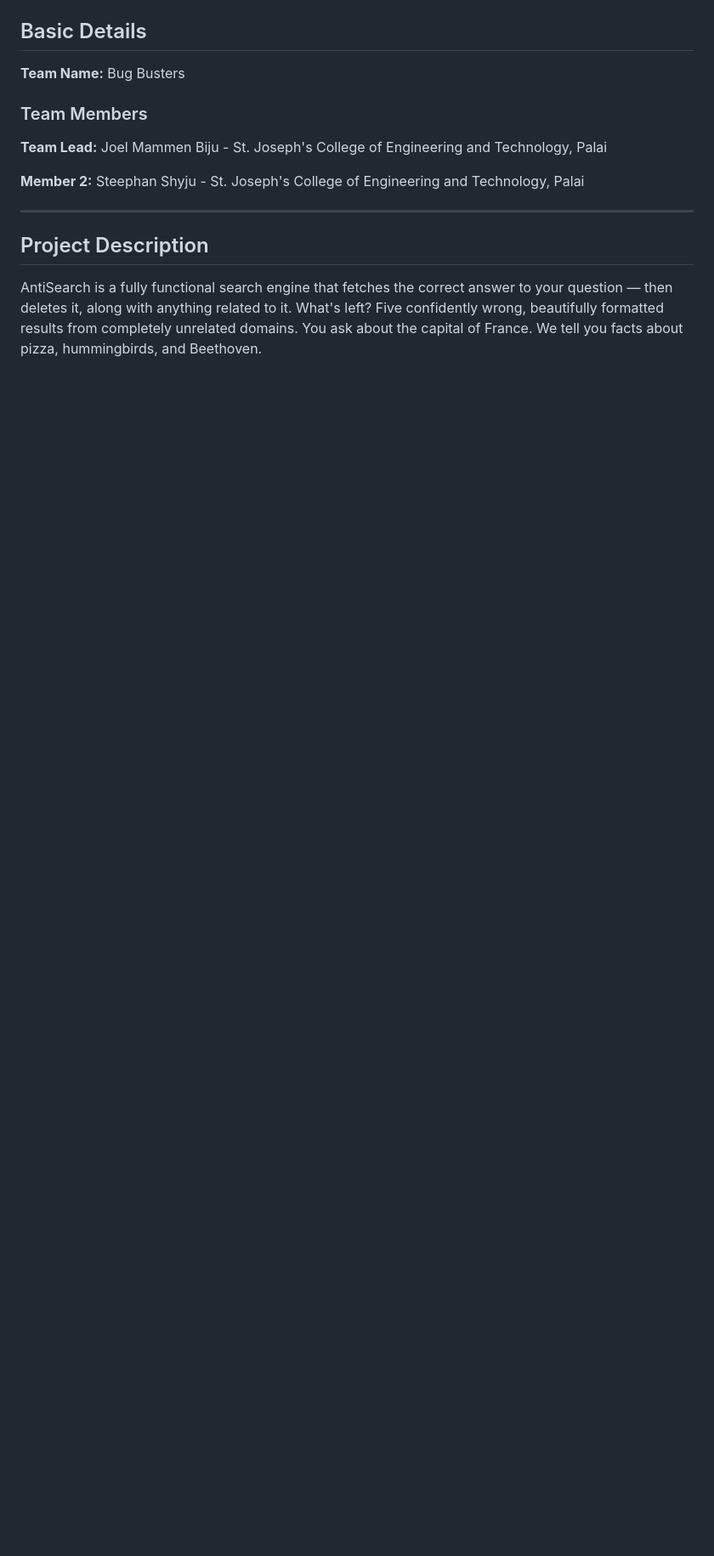
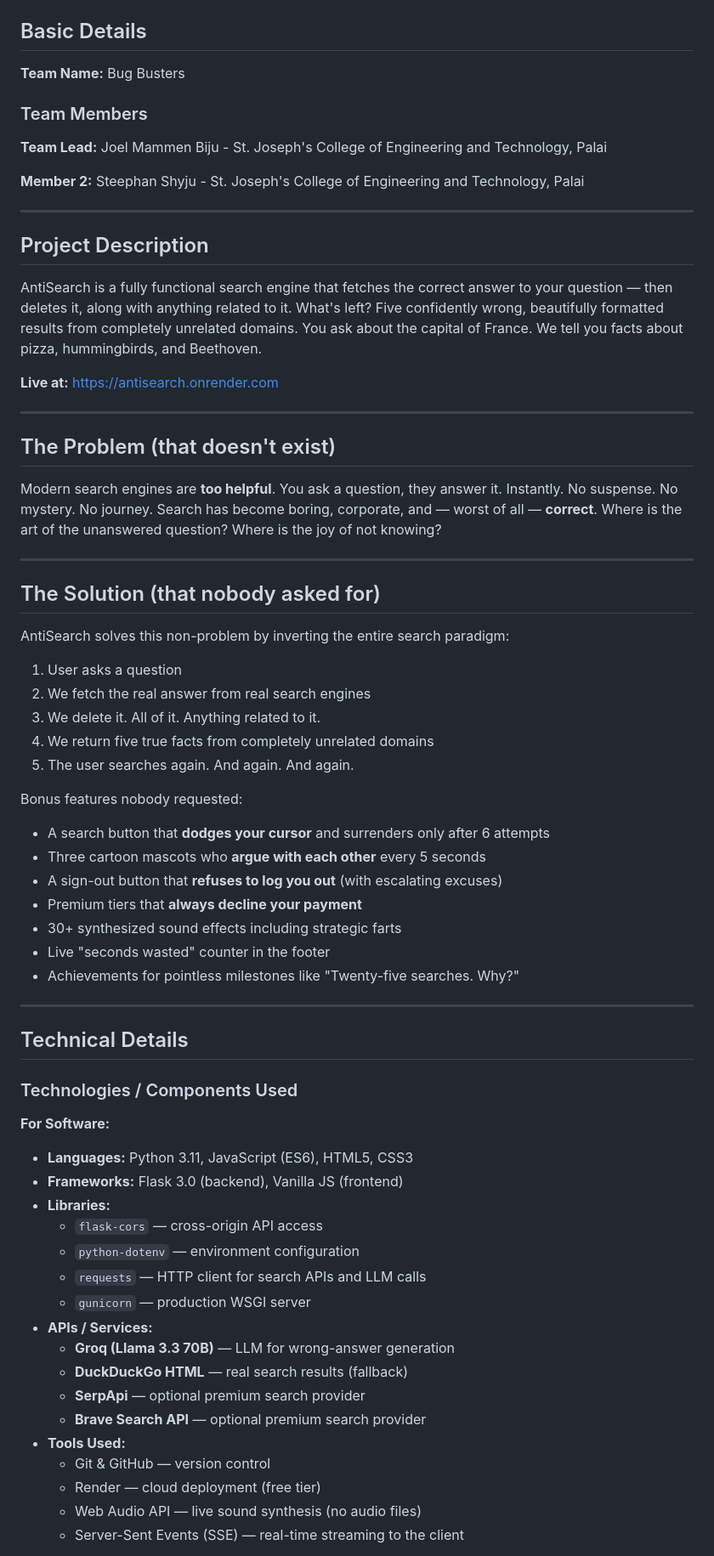
Before and after one commit to ghost680-coder/antisearch, a Markdown page: README.md, the part around one of its changes. Shown at 85% size. Drawn GitHub-style; blank space fills up the shorter version.

Commit message:
Add live demo link

```diff
--- a/README.md
+++ b/README.md
@@ -15,3 +27,59 @@
 ## Project Description
 
 AntiSearch is a fully functional search engine that fetches the correct answer to your question — then deletes it, along with anything related to it. What's left? Five confidently wrong, beautifully formatted results from completely unrelated domains. You ask about the capital of France. We tell you facts about pizza, hummingbirds, and Beethoven.
+
+**Live at:** https://antisearch.onrender.com
+
+---
+
+## The Problem (that doesn't exist)
+
+Modern search engines are **too helpful**. You ask a question, they answer it. Instantly. No suspense. No mystery. No journey. Search has become boring, corporate, and — worst of all — **correct**. Where is the art of the unanswered question? Where is the joy of not knowing?
+
+---
+
+## The Solution (that nobody asked for)
+
+AntiSearch solves this non-problem by inverting the entire search paradigm:
+
+1. User asks a question
+2. We fetch the real answer from real search engines
+3. We delete it. All of it. Anything related to it.
+4. We return five true facts from completely unrelated domains
+5. The user searches again. And again. And again.
+
+Bonus features nobody requested:
+- A search button that **dodges your cursor** and surrenders only after 6 attempts
+- Three cartoon mascots who **argue with each other** every 5 seconds
+- A sign-out button that **refuses to log you out** (with escalating excuses)
+- Premium tiers that **always decline your payment**
+- 30+ synthesized sound effects including strategic farts
+- Live "seconds wasted" counter in the footer
+- Achievements for pointless milestones like "Twenty-five searches. Why?"
+
+---
+
+## Technical Details
+
+### Technologies / Components Used
+
+**For Software:**
+
+- **Languages:** Python 3.11, JavaScript (ES6), HTML5, CSS3
+- **Frameworks:** Flask 3.0 (backend), Vanilla JS (frontend)
+- **Libraries:**
+  - `flask-cors` — cross-origin API access
+  - `python-dotenv` — environment configuration
+  - `requests` — HTTP client for search APIs and LLM calls
+  - `gunicorn` — production WSGI server
+- **APIs / Services:**
+  - **Groq (Llama 3.3 70B)** — LLM for wrong-answer generation
+  - **DuckDuckGo HTML** — real search results (fallback)
+  - **SerpApi** — optional premium search provider
+  - **Brave Search API** — optional premium search provider
+- **Tools Used:**
+  - Git & GitHub — version control
+  - Render — cloud deployment (free tier)
+  - Web Audio API — live sound synthesis (no audio files)
+  - Server-Sent Events (SSE) — real-time streaming to the client
+
```
Also changed, not shown: other parts of README.md (+56 -0 lines).
